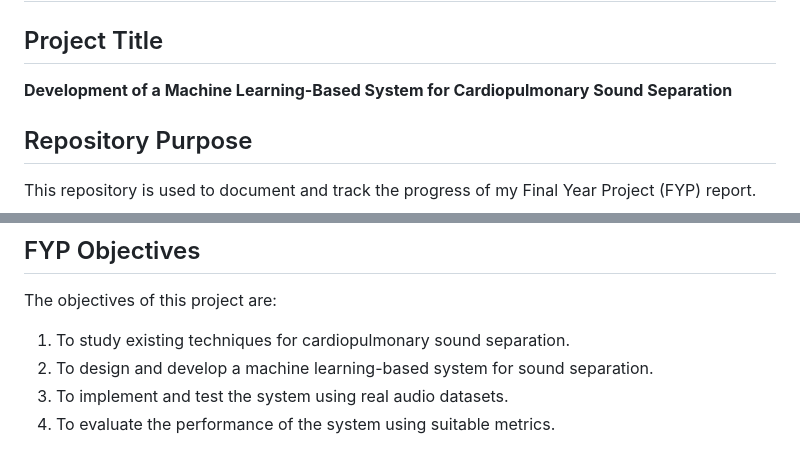
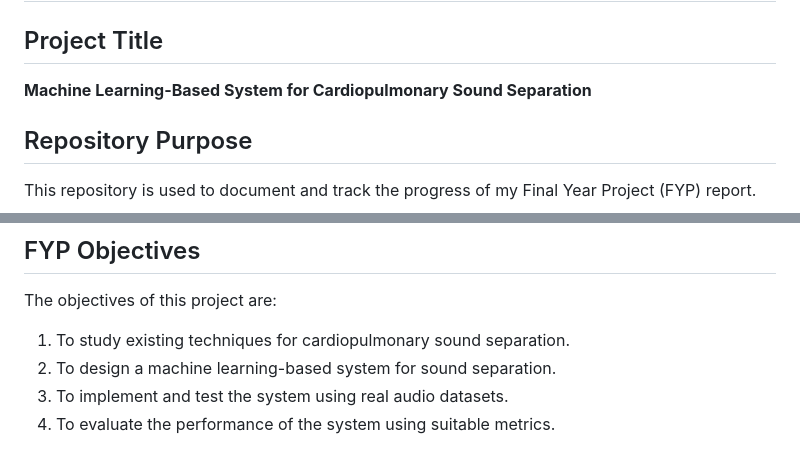
Before and after one commit to ASHRAF-2004/fyp-cardiopulmonary-sound-separation-report, a Markdown page: README.md, 2 parts joined by grey strips. GitHub-like rendering.

Commit message:
Revise project title and objectives in README
Updated project title and refined project objectives in README.

```diff
--- a/README.md
+++ b/README.md
@@ -2,7 +2,7 @@
 
 ## Project Title
 
-**Development of a Machine Learning-Based System for Cardiopulmonary Sound Separation**
+**Machine Learning-Based System for Cardiopulmonary Sound Separation**
 
 ## Repository Purpose
 
@@ -54,7 +54,7 @@ The project does **not** focus on disease detection or medical diagnosis.
 The objectives of this project are:
 
 1. To study existing techniques for cardiopulmonary sound separation.
-2. To design and develop a machine learning-based system for sound separation.
+2. To design a machine learning-based system for sound separation.
 3. To implement and test the system using real audio datasets.
 4. To evaluate the performance of the system using suitable metrics.
 
```
